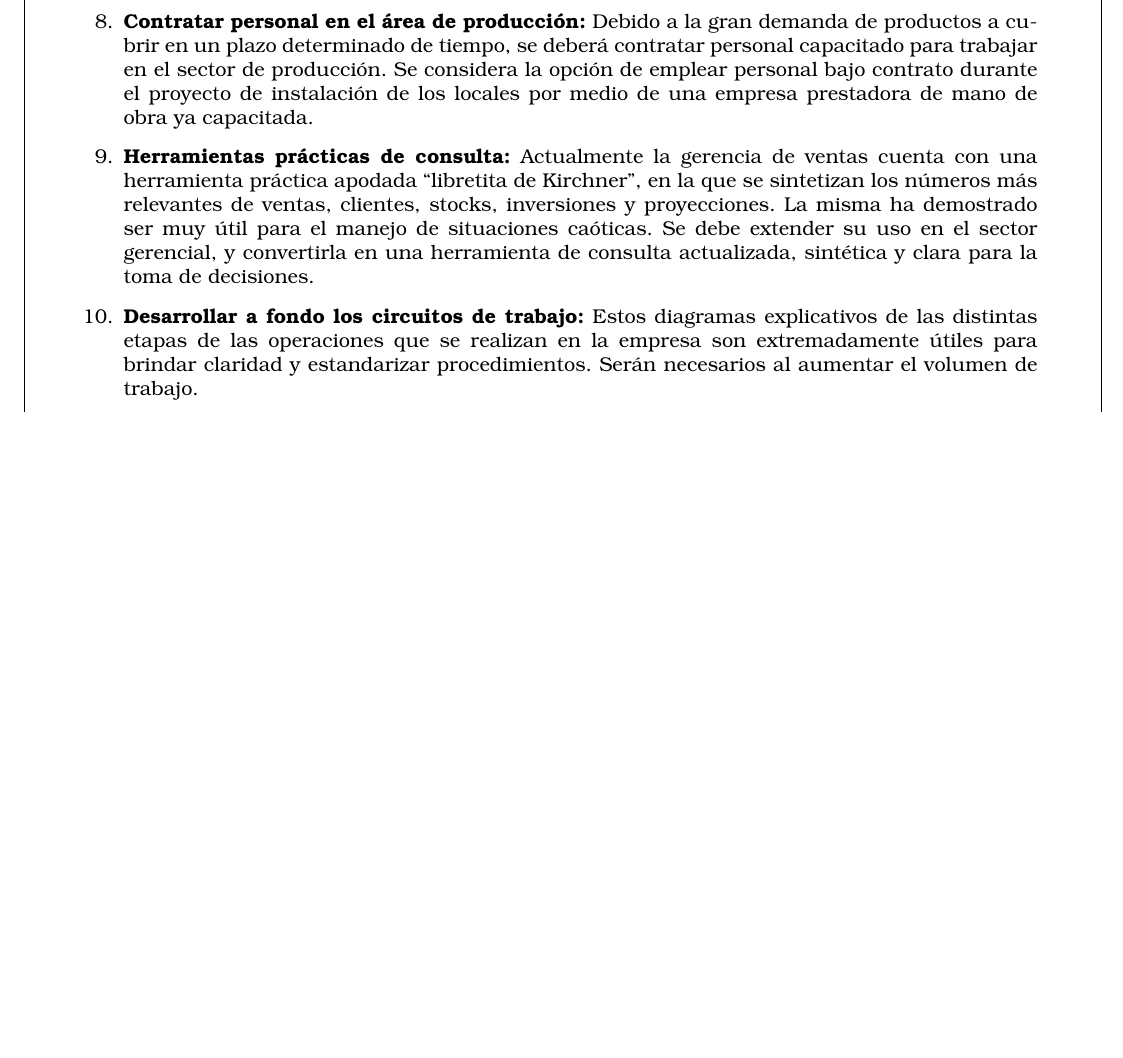
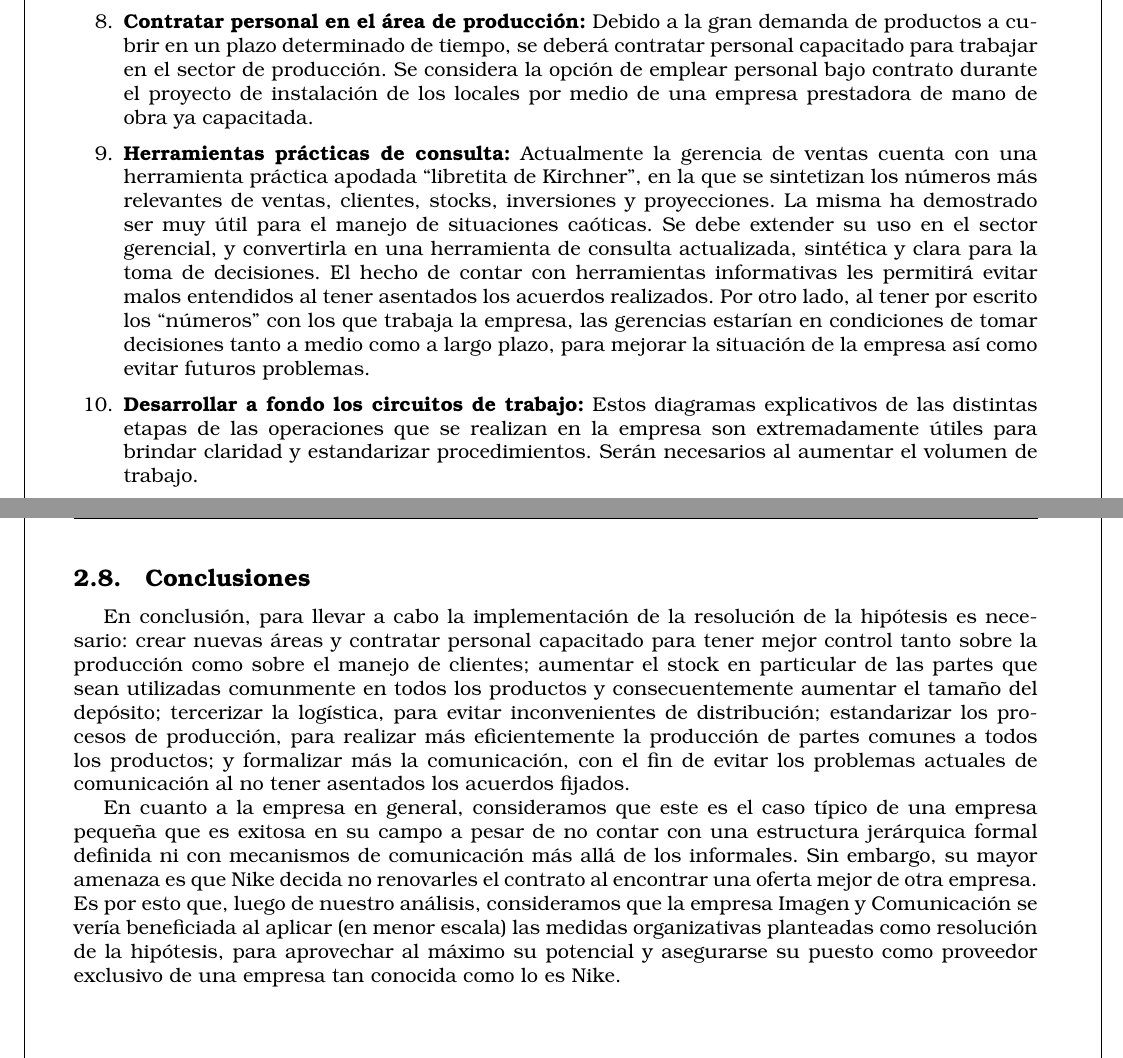
Before and after one commit to Bloodclot24/empresitas, a LaTeX document (Empresa.tex): part of page 49 of 62 before the commit and two parts of pages 49 and 51 of 63 after it, the two joined at a grey line, cut so that both start at the same text, the shorter picture padded with empty space. Compiled offline with pdfLaTeX; an older LaTeX class or package is replaced by its successor.

Commit message:
agrego conclusion

```diff
--- a/Empresa.tex
+++ b/Empresa.tex
@@ -1192,7 +1192,7 @@ En este sector incluye las operaciones de complejidad productiva: coordina y reg
 
 \item \textbf{Contratar personal en el \'area de producci\'on:} Debido a la gran demanda de productos a cubrir en un plazo determinado de tiempo, se deber\'a contratar personal capacitado para trabajar en el sector de producci\'on. Se considera la opci\'on de emplear personal bajo contrato durante el proyecto de instalaci\'on de los locales por medio de una empresa prestadora de mano de obra ya capacitada.
 
-\item \textbf{Herramientas pr\'acticas de consulta:} Actualmente la gerencia de ventas cuenta con una herramienta pr\'actica apodada ``libretita de Kirchner'', en la que se sintetizan los n\'umeros m\'as relevantes de ventas, clientes, stocks, inversiones y proyecciones. La misma ha demostrado ser muy \'util para el manejo de situaciones ca\'oticas. Se debe extender su uso en el sector gerencial, y convertirla en una herramienta de consulta actualizada, sint\'etica y clara para la toma de decisiones.
+\item \textbf{Herramientas pr\'acticas de consulta:} Actualmente la gerencia de ventas cuenta con una herramienta pr\'actica apodada ``libretita de Kirchner'', en la que se sintetizan los n\'umeros m\'as relevantes de ventas, clientes, stocks, inversiones y proyecciones. La misma ha demostrado ser muy \'util para el manejo de situaciones ca\'oticas. Se debe extender su uso en el sector gerencial, y convertirla en una herramienta de consulta actualizada, sint\'etica y clara para la toma de decisiones. El hecho de contar con herramientas informativas les permitir\'a evitar malos entendidos al tener asentados los acuerdos realizados. Por otro lado, al tener por escrito los ``n\'umeros'' con los que trabaja la empresa, las gerencias estar\'ian en condiciones de tomar decisiones tanto a medio como a largo plazo, para mejorar la situaci\'on de la empresa as\'i como evitar futuros problemas.
 
 \item \textbf{Desarrollar a fondo los circuitos de trabajo:} Estos diagramas explicativos de las distintas etapas de las operaciones que se realizan en la empresa son extremadamente \'utiles para brindar claridad y estandarizar procedimientos. Ser\'an necesarios al aumentar el volumen de trabajo.
 
@@ -1219,6 +1219,23 @@ En rosa se muestran los sectores que han sido agregados
 \includegraphics[angle=90,scale=0.5]{./Organigramas/OrganiHipotesis.png}
 \end{figure}
 
+
+\newpage
+\subsection{Conclusiones}
+
+En conclusión, para llevar a cabo la implementación de la resolución de la hipótesis es necesario:
+crear nuevas \'areas y contratar personal capacitado para tener mejor control tanto sobre la producci\'on como sobre el manejo de clientes;
+aumentar el stock en particular de las partes que sean utilizadas comunmente en todos los productos y consecuentemente aumentar el tama\~no del dep\'osito;
+tercerizar la log\'istica, para evitar inconvenientes de distribuci\'on; estandarizar los procesos de producci\'on, para realizar m\'as eficientemente la
+producci\'on de partes comunes a todos los productos;  y formalizar m\'as la comunicaci\'on, con el fin de evitar los problemas actuales de comunicaci\'on
+al no tener asentados los acuerdos fijados.
+
+En cuanto a la empresa en general, consideramos que este es el caso t\'ipico de una empresa peque\~na que es exitosa en su campo a pesar de no contar
+con una estructura jer\'arquica formal definida ni con mecanismos de comunicaci\'on m\'as all\'a de los informales. Sin embargo, su mayor amenaza es que
+Nike decida no renovarles el contrato al encontrar una oferta mejor de otra empresa. Es por esto que, luego de nuestro an\'alisis, consideramos que
+ la empresa Imagen y Comunicaci\'on se ver\'ia beneficiada al aplicar (en menor escala) las medidas organizativas planteadas como resoluci\'on de la hip\'otesis,
+para aprovechar al m\'aximo su potencial y asegurarse su puesto como proveedor exclusivo de una empresa tan conocida como lo es Nike.
+
 \newpage
 \vspace*{\fill}
 \begin{center}
```
Also changed, not shown: Empresa.pdf.
